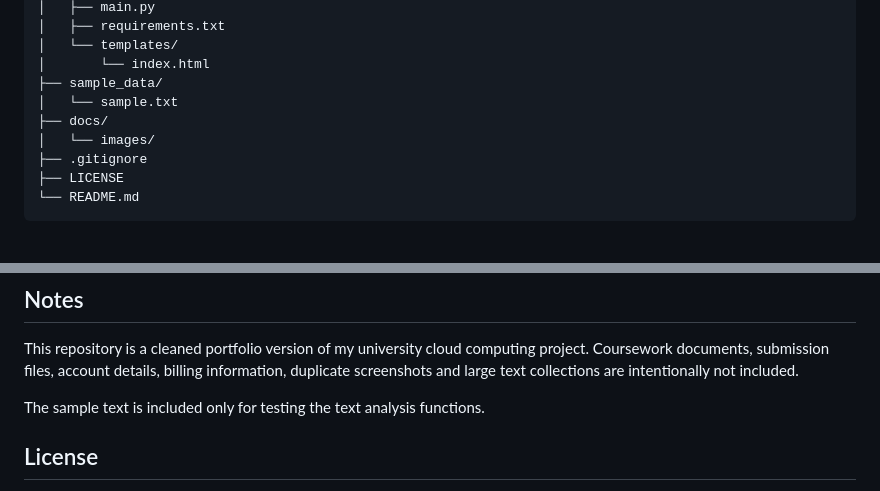
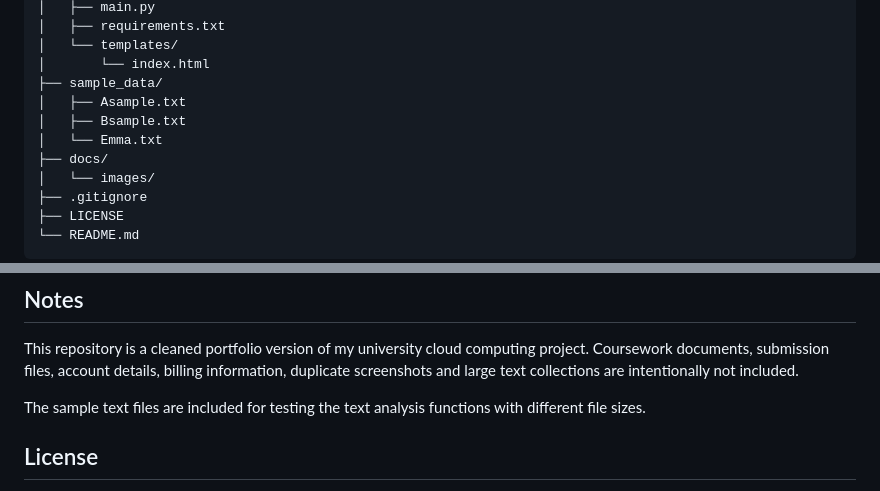
Before and after one commit to AbishaJerlin/serverless-data-analytics-gcp, a Markdown page: README.md, 2 parts joined by grey strips. GitHub-like rendering; blank space fills up the shorter version.

Commit message:
Modify sample data files and update README notes
Updated sample data section to include multiple sample text files for testing purposes.

```diff
--- a/README.md
+++ b/README.md
@@ -54,7 +54,9 @@ serverless-data-analytics-gcp/
 │   └── templates/
 │       └── index.html
 ├── sample_data/
-│   └── sample.txt
+│   ├── Asample.txt
+│   ├── Bsample.txt
+│   └── Emma.txt
 ├── docs/
 │   └── images/
 ├── .gitignore
@@ -164,7 +166,7 @@ It also showed me why keeping analysis logic separate from the application layer
 
 This repository is a cleaned portfolio version of my university cloud computing project. Coursework documents, submission files, account details, billing information, duplicate screenshots and large text collections are intentionally not included.
 
-The sample text is included only for testing the text analysis functions.
+The sample text files are included for testing the text analysis functions with different file sizes.
 
 ## License
 
```
